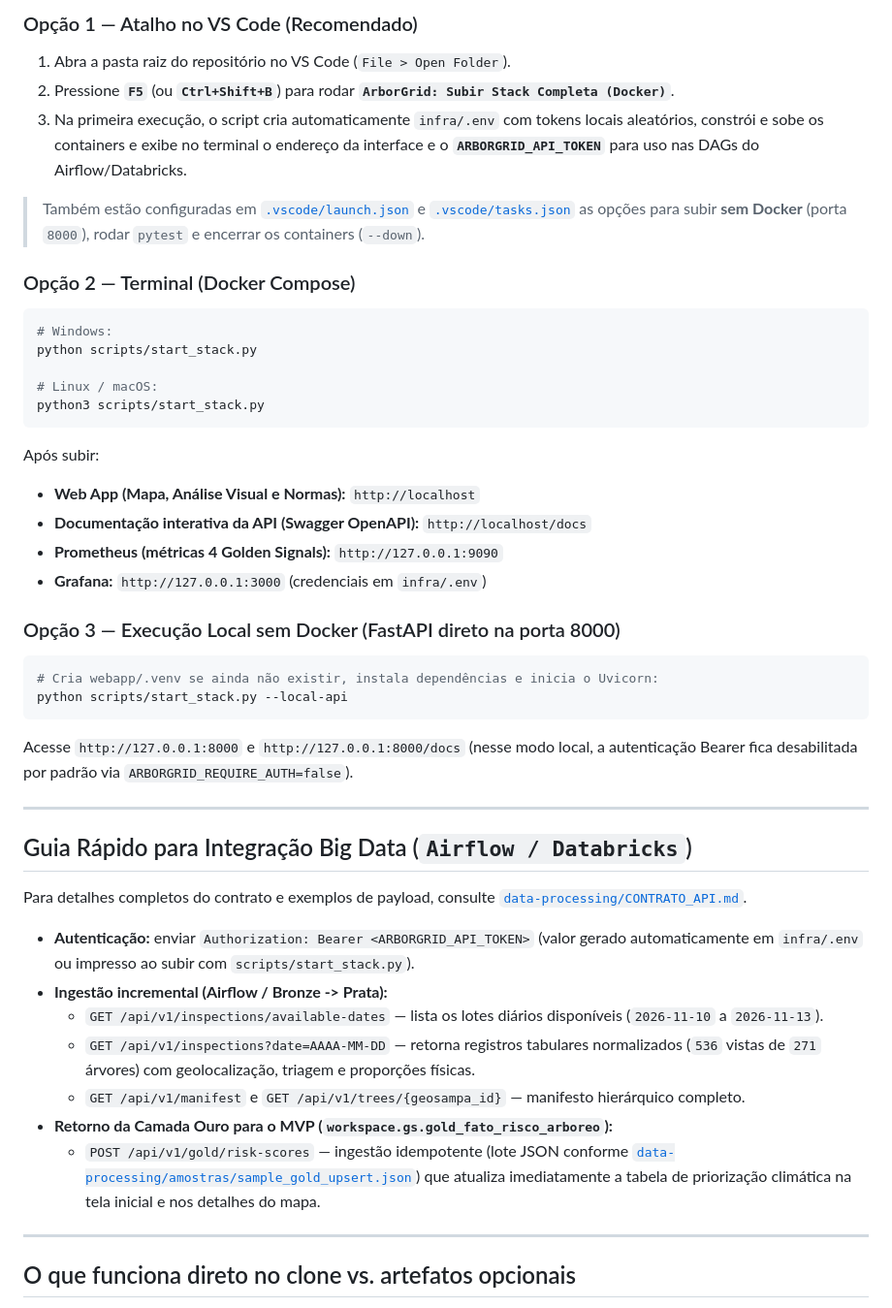
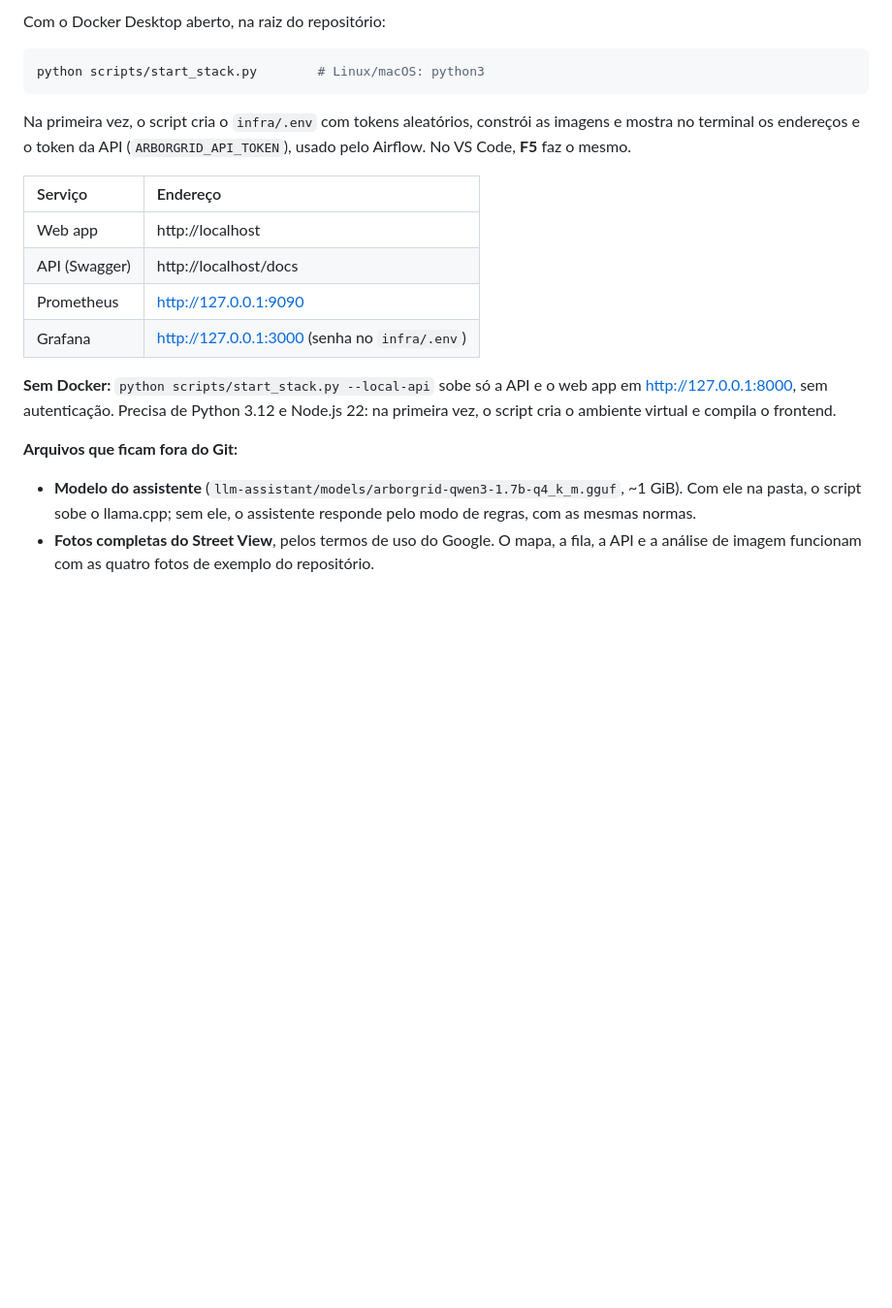
Before and after one commit to LM2124/Fiap-2026-GS2-CitizenTech-Projeto-Arborgrid, a Markdown page: README.md, the part around one of its changes. Shown at 97% size. Rendered like a GitHub page; blank space fills up the shorter version.

````diff
--- a/README.md
+++ b/README.md
@@ -31,48 +54,22 @@ Você pode subir toda a aplicação com **1 atalho no VS Code** ou **1 comando n
 
-### Opção 1 — Atalho no VS Code (Recomendado)
-1. Abra a pasta raiz do repositório no VS Code (`File > Open Folder`).
-2. Pressione **`F5`** (ou **`Ctrl+Shift+B`**) para rodar **`ArborGrid: Subir Stack Completa (Docker)`**.
-3. Na primeira execução, o script cria automaticamente `infra/.env` com tokens locais aleatórios, constrói e sobe os containers e exibe no terminal o endereço da interface e o **`ARBORGRID_API_TOKEN`** para uso nas DAGs do Airflow/Databricks.
+Com o Docker Desktop aberto, na raiz do repositório:
 
-> Também estão configuradas em [`.vscode/launch.json`](.vscode/launch.json) e [`.vscode/tasks.json`](.vscode/tasks.json) as opções para subir **sem Docker** (porta `8000`), rodar `pytest` e encerrar os containers (`--down`).
-
-### Opção 2 — Terminal (Docker Compose)
 ```bash
-# Windows:
-python scripts/start_stack.py
-
-# Linux / macOS:
-python3 scripts/start_stack.py
+python scripts/start_stack.py        # Linux/macOS: python3
 ```
 
-Após subir:
-- **Web App (Mapa, Análise Visual e Normas):** `http://localhost`
-- **Documentação interativa da API (Swagger OpenAPI):** `http://localhost/docs`
-- **Prometheus (métricas 4 Golden Signals):** `http://127.0.0.1:9090`
-- **Grafana:** `http://127.0.0.1:3000` (credenciais em `infra/.env`)
+Na primeira vez, o script cria o `infra/.env` com tokens aleatórios, constrói as imagens e mostra no terminal os endereços e o token da API (`ARBORGRID_API_TOKEN`), usado pelo Airflow. No VS Code, **F5** faz o mesmo.
 
-### Opção 3 — Execução Local sem Docker (FastAPI direto na porta 8000)
-```bash
-# Cria webapp/.venv se ainda não existir, instala dependências e inicia o Uvicorn:
-python scripts/start_stack.py --local-api
-```
-Acesse `http://127.0.0.1:8000` e `http://127.0.0.1:8000/docs` (nesse modo local, a autenticação Bearer fica desabilitada por padrão via `ARBORGRID_REQUIRE_AUTH=false`).
+| Serviço | Endereço |
+| :--- | :--- |
+| Web app | http://localhost |
+| API (Swagger) | http://localhost/docs |
+| Prometheus | http://127.0.0.1:9090 |
+| Grafana | http://127.0.0.1:3000 (senha no `infra/.env`) |
 
----
+**Sem Docker:** `python scripts/start_stack.py --local-api` sobe só a API e o web app em http://127.0.0.1:8000, sem autenticação. Precisa de Python 3.12 e Node.js 22: na primeira vez, o script cria o ambiente virtual e compila o frontend.
 
-## Guia Rápido para Integração Big Data (`Airflow / Databricks`)
+**Arquivos que ficam fora do Git:**
+- **Modelo do assistente** (`llm-assistant/models/arborgrid-qwen3-1.7b-q4_k_m.gguf`, ~1 GiB). Com ele na pasta, o script sobe o llama.cpp; sem ele, o assistente responde pelo modo de regras, com as mesmas normas.
+- **Fotos completas do Street View**, pelos termos de uso do Google. O mapa, a fila, a API e a análise de imagem funcionam com as quatro fotos de exemplo do repositório.
 
-Para detalhes completos do contrato e exemplos de payload, consulte [`data-processing/CONTRATO_API.md`](data-processing/CONTRATO_API.md).
-
-- **Autenticação:** enviar `Authorization: Bearer <ARBORGRID_API_TOKEN>` (valor gerado automaticamente em `infra/.env` ou impresso ao subir com `scripts/start_stack.py`).
-- **Ingestão incremental (Airflow / Bronze -> Prata):**
-  - `GET /api/v1/inspections/available-dates` — lista os lotes diários disponíveis (`2026-11-10` a `2026-11-13`).
-  - `GET /api/v1/inspections?date=AAAA-MM-DD` — retorna registros tabulares normalizados (`536` vistas de `271` árvores) com geolocalização, triagem e proporções físicas.
-  - `GET /api/v1/manifest` e `GET /api/v1/trees/{geosampa_id}` — manifesto hierárquico completo.
-- **Retorno da Camada Ouro para o MVP (`workspace.gs.gold_fato_risco_arboreo`):**
-  - `POST /api/v1/gold/risk-scores` — ingestão idempotente (lote JSON conforme [`data-processing/amostras/sample_gold_upsert.json`](data-processing/amostras/sample_gold_upsert.json)) que atualiza imediatamente a tabela de priorização climática na tela inicial e nos detalhes do mapa.
-
----
-
-## O que funciona direto no clone vs. artefatos opcionais
-
````
Also changed, not shown: other parts of README.md (+60 -70 lines), docs/img/analise-de-imagem.jpg (added), docs/img/assistente.jpg (added), docs/img/fila-de-prioridade.jpg (added), docs/img/inicio.jpg (added), docs/img/mapa.jpg (added).
